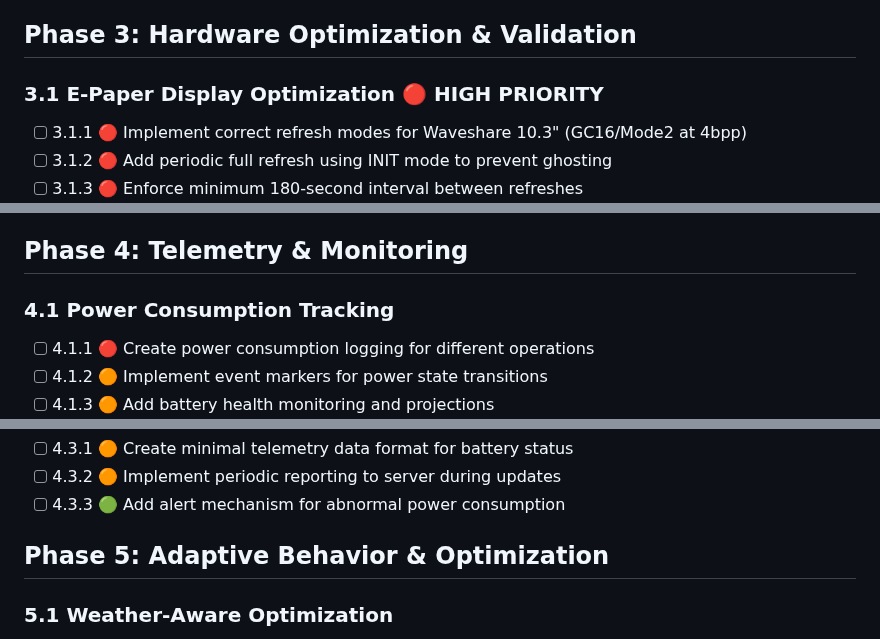
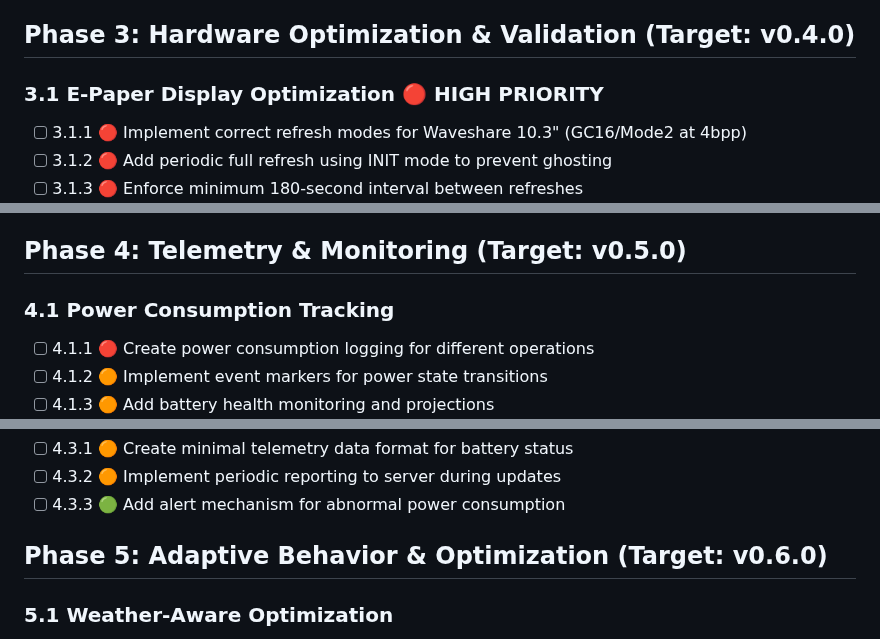
Before and after one commit to sjnims/rpi_weather_display, a Markdown page: ROADMAP.md, 3 parts joined by grey strips. GitHub-like rendering.

```diff
--- a/ROADMAP.md
+++ b/ROADMAP.md
@@ -80,7 +80,7 @@ Priority is indicated as:
 - [x] 2.6.8 🟢 Add --dry-run options to destructive scripts [COMPLETED 2025-05-24]
 - [x] 2.6.9 🟢 Improve shell script safety (shellcheck compliance) [COMPLETED 2025-05-24]
 
-## Phase 3: Hardware Optimization & Validation
+## Phase 3: Hardware Optimization & Validation (Target: v0.4.0)
 
 ### 3.1 E-Paper Display Optimization 🔴 HIGH PRIORITY
 - [ ] 3.1.1 🔴 Implement correct refresh modes for Waveshare 10.3" (GC16/Mode2 at 4bpp)
@@ -111,7 +111,7 @@ Priority is indicated as:
 - [ ] 3.3.8 🟠 Validate display refresh performance and battery impact
 - [ ] 3.3.9 🟢 Test hardware failure scenarios and recovery mechanisms
 
-## Phase 4: Telemetry & Monitoring
+## Phase 4: Telemetry & Monitoring (Target: v0.5.0)
 
 ### 4.1 Power Consumption Tracking
 - [ ] 4.1.1 🔴 Create power consumption logging for different operations
@@ -130,7 +130,7 @@ Priority is indicated as:
 - [ ] 4.3.2 🟠 Implement periodic reporting to server during updates
 - [ ] 4.3.3 🟢 Add alert mechanism for abnormal power consumption
 
-## Phase 5: Adaptive Behavior & Optimization
+## Phase 5: Adaptive Behavior & Optimization (Target: v0.6.0)
 
 ### 5.1 Weather-Aware Optimization
 - [ ] 5.1.1 🔴 Implement forecast-aware update scheduling
```
Also changed, not shown: other parts of ROADMAP.md (+8 -8 lines), 1 other file.
